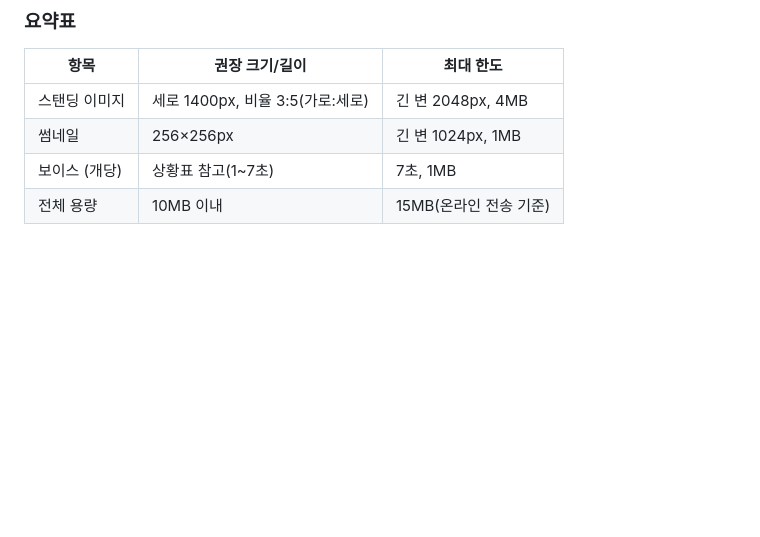
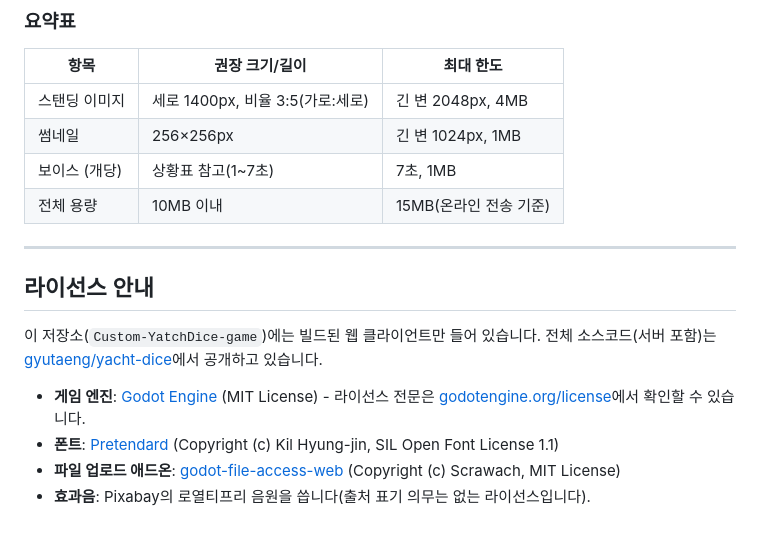
Before and after one commit to gyutaeng/Custom-YatchDice-game, a Markdown page: README.md, the part around the change. GitHub-like rendering; blank space fills up the shorter version.

Commit message:
라이선스 안내 문단 추가
소스코드가 공개되어(gyutaeng/yacht-dice) 이 저장소(빌드 산출물)에도
Godot Engine/Pretendard/FileAccessWeb/효과음 출처를 밝힌다. 기존
문장은 그대로 두고 파일 끝에 새 섹션만 덧붙였다.

Co-Authored-By: Claude Sonnet 5 <noreply@anthropic.com>

```diff
--- a/README.md
+++ b/README.md
@@ -175,3 +175,21 @@ https://gyutaeng.github.io/Custom-YatchDice-game/
 | 썸네일 | 256×256px | 긴 변 1024px, 1MB |
 | 보이스 (개당) | 상황표 참고(1~7초) | 7초, 1MB |
 | 전체 용량 | 10MB 이내 | 15MB(온라인 전송 기준) |
+
+---
+
+## 라이선스 안내
+
+이 저장소(`Custom-YatchDice-game`)에는 빌드된 웹 클라이언트만 들어 있습니다.
+전체 소스코드(서버 포함)는 [gyutaeng/yacht-dice](https://github.com/gyutaeng/yacht-dice)에서
+공개하고 있습니다.
+
+- **게임 엔진**: [Godot Engine](https://godotengine.org/) (MIT License) - 라이선스
+  전문은 [godotengine.org/license](https://godotengine.org/license/)에서 확인할
+  수 있습니다.
+- **폰트**: [Pretendard](https://github.com/orioncactus/pretendard)
+  (Copyright (c) Kil Hyung-jin, SIL Open Font License 1.1)
+- **파일 업로드 애드온**: [godot-file-access-web](https://github.com/Scrawach/godot-file-access-web)
+  (Copyright (c) Scrawach, MIT License)
+- **효과음**: Pixabay의 로열티프리 음원을 씁니다(출처 표기 의무는 없는
+  라이선스입니다).
```
